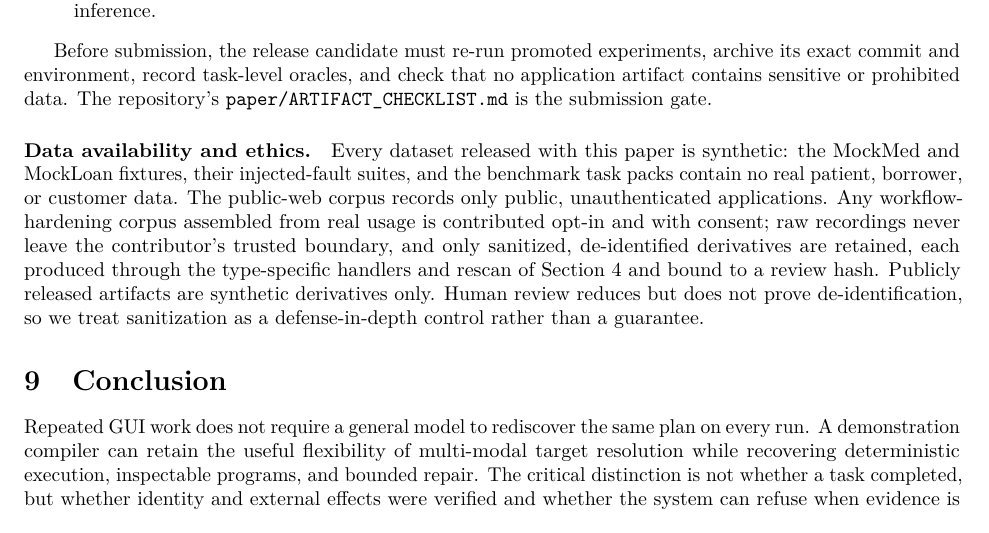
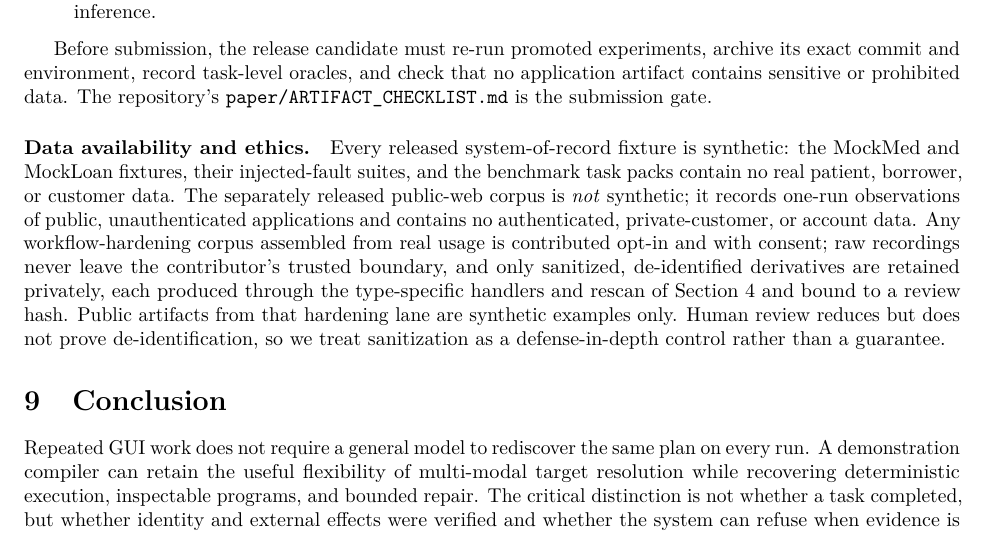
Before and after one commit to OpenAdaptAI/openadapt-flow, a LaTeX paper (paper/main.tex, which reads paper/sections/07_reproducibility.tex): part of page 12 of 13, cut so that both start at the same text. Compiled offline with pdfLaTeX.

Commit message:
docs(paper): state released data boundary precisely

```diff
--- a/paper/sections/07_reproducibility.tex
+++ b/paper/sections/07_reproducibility.tex
@@ -30,14 +30,16 @@ that no application artifact contains sensitive or prohibited data. The
 repository's \texttt{paper/ARTIFACT\_CHECKLIST.md} is the submission gate.
 
 \paragraph{Data availability and ethics.}
-Every dataset released with this paper is synthetic: the MockMed and MockLoan
+Every released system-of-record fixture is synthetic: the MockMed and MockLoan
 fixtures, their injected-fault suites, and the benchmark task packs contain no
-real patient, borrower, or customer data. The public-web corpus records only
-public, unauthenticated applications. Any workflow-hardening corpus assembled
-from real usage is contributed opt-in and with consent; raw recordings never
-leave the contributor's trusted boundary, and only sanitized, de-identified
-derivatives are retained, each produced through the type-specific handlers and
-rescan of Section~\ref{sec:governance} and bound to a review hash. Publicly
-released artifacts are synthetic derivatives only. Human review reduces but does
+real patient, borrower, or customer data. The separately released public-web
+corpus is \emph{not} synthetic; it records one-run observations of public,
+unauthenticated applications and contains no authenticated, private-customer, or
+account data. Any workflow-hardening corpus assembled from real usage is
+contributed opt-in and with consent; raw recordings never leave the contributor's
+trusted boundary, and only sanitized, de-identified derivatives are retained
+privately, each produced through the type-specific handlers and rescan of
+Section~\ref{sec:governance} and bound to a review hash. Public artifacts from
+that hardening lane are synthetic examples only. Human review reduces but does
 not prove de-identification, so we treat sanitization as a defense-in-depth
 control rather than a guarantee.
```
